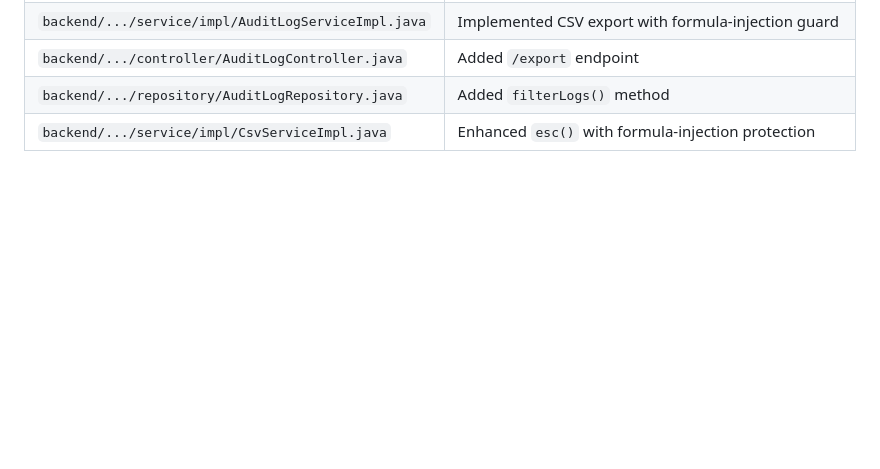
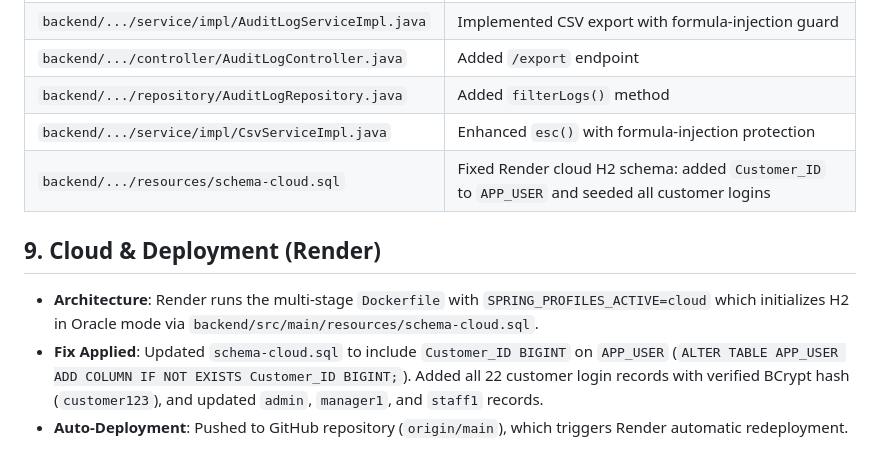
Before and after one commit to Deepak-max29/Bank-Account-Management-System, a Markdown page: PROJECT_HANDOFF.md, the part around the change. Rendered like a GitHub page; blank space fills up the shorter version.

Commit message:
Update PROJECT_HANDOFF.md with Render deployment notes

```diff
--- a/PROJECT_HANDOFF.md
+++ b/PROJECT_HANDOFF.md
@@ -258,3 +258,9 @@ Bank_Account_Management_System/
 | `backend/.../controller/AuditLogController.java` | Added `/export` endpoint |
 | `backend/.../repository/AuditLogRepository.java` | Added `filterLogs()` method |
 | `backend/.../service/impl/CsvServiceImpl.java` | Enhanced `esc()` with formula-injection protection |
+| `backend/.../resources/schema-cloud.sql` | Fixed Render cloud H2 schema: added `Customer_ID` to `APP_USER` and seeded all customer logins |
+
+## 9. Cloud & Deployment (Render)
+* **Architecture**: Render runs the multi-stage `Dockerfile` with `SPRING_PROFILES_ACTIVE=cloud` which initializes H2 in Oracle mode via `backend/src/main/resources/schema-cloud.sql`.
+* **Fix Applied**: Updated `schema-cloud.sql` to include `Customer_ID BIGINT` on `APP_USER` (`ALTER TABLE APP_USER ADD COLUMN IF NOT EXISTS Customer_ID BIGINT;`). Added all 22 customer login records with verified BCrypt hash (`customer123`), and updated `admin`, `manager1`, and `staff1` records.
+* **Auto-Deployment**: Pushed to GitHub repository (`origin/main`), which triggers Render automatic redeployment.
```
